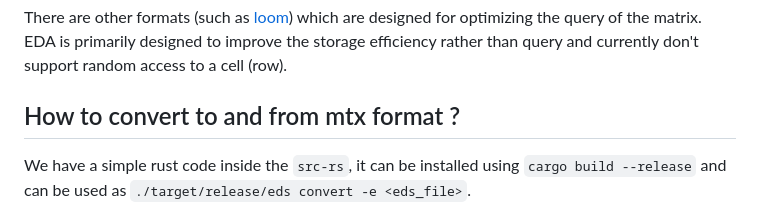
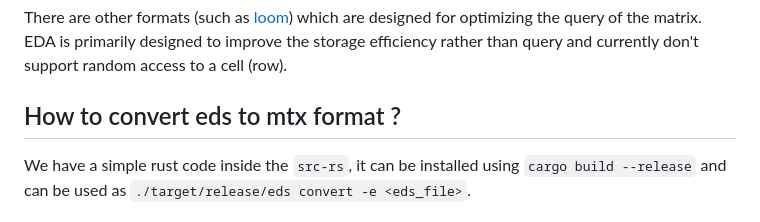
Before and after one commit to COMBINE-lab/EDS, a Markdown page: README.md, the part around the change. Drawn GitHub-style.

```diff
--- a/README.md
+++ b/README.md
@@ -8,7 +8,7 @@ Recent advancements in single-cell technologies have seen rapid increase in the
 ## What are the caveats ?
 There are other formats (such as [loom](https://github.com/linnarsson-lab/loompy)) which are designed for optimizing the query of the matrix. EDA is primarily designed to improve the storage efficiency rather than query and currently don't support random access to a cell (row).
 
-## How to convert to and from mtx format ?
+## How to convert eds to mtx format ?
 We have a simple rust code inside the `src-rs`, it can be installed using `cargo build --release` and can be used as `./target/release/eds convert -e <eds_file>`.
 
 ## Future
```
Also changed, not shown: benchmarks/inital.png (added), 3 other files.
